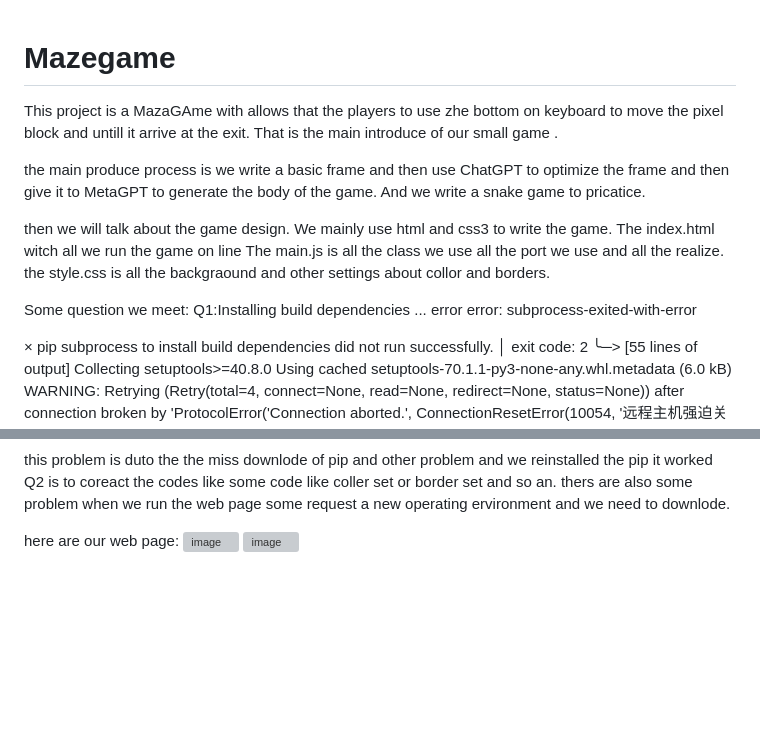
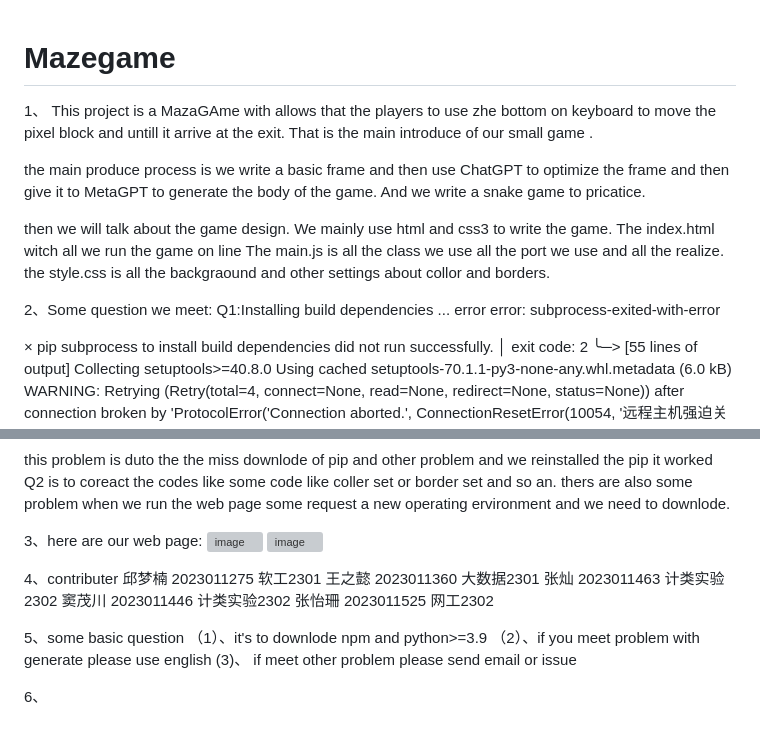
Before and after one commit to Bistu-OSSDT-2024/11-Mazegame-use-zhipuai, a Markdown page: README.md, 2 parts joined by grey strips. Rendered like a GitHub page; blank space fills up the shorter version; grey boxes are pictures that could not be loaded.

```diff
--- a/README.md
+++ b/README.md
@@ -1,4 +1,5 @@
 # Mazegame
+1、
 This project is a MazaGAme with allows that the players to use zhe bottom on keyboard to move the pixel block and untill it arrive at the exit. That is the main introduce of our small game .
 
 the main produce process is we write a basic frame and then use ChatGPT to optimize the frame and then give it to MetaGPT to generate the  body of the game. And we write a snake game to pricatice.
@@ -8,7 +9,7 @@ The index.html witch all we run the game on line
 The main.js is all the class we use all the  port we use and all the realize.
 the style.css is all the backgraound and other settings about collor and borders.
 
-Some question we meet:
+2、Some question we meet:
 Q1:Installing build dependencies ... error
   error: subprocess-exited-with-error
 
@@ -45,6 +46,20 @@ this problem is duto the the miss downlode of pip and other problem and we reins
 Q2 is to coreact the codes like some code like coller set or border set and so an. thers are also some problem when we run the web page some request a new operating ervironment and we need to  downlode.
 
 
-here are our web page:
+3、here are our web page:
 ![image](https://github.com/Bistu-OSSDT-2024/11-project-one/assets/164650160/b039ef87-fd4d-455f-9976-a7a2f79bb432)
 ![image](https://github.com/Bistu-OSSDT-2024/11-project-one/assets/164650160/63351385-611b-4068-bde6-b81ce4285b1b)
+
+4、contributer
+邱梦楠 2023011275 软工2301
+王之懿 2023011360 大数据2301
+张灿   2023011463 计类实验2302
+窦茂川 2023011446 计类实验2302
+张怡珊 2023011525 网工2302
+
+5、some basic question
+（1）、it's to downlode npm and python>=3.9
+（2）、if you meet problem with generate please use english
+ (3)、 if meet other problem please send email or issue
+
+6、
```
